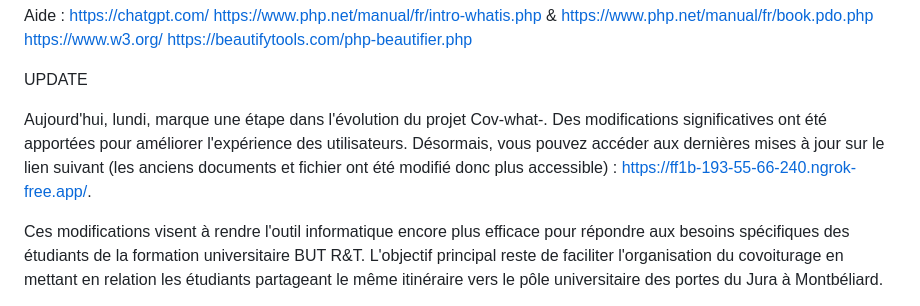
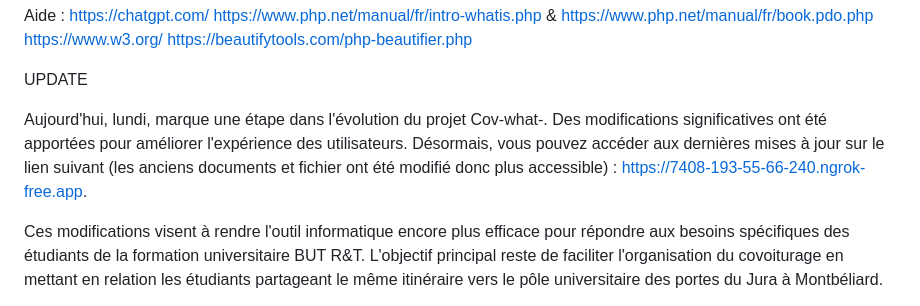
Before and after one commit to BOUILLOON/Cov-what-, a Markdown page: README.md, the part around the change. GitHub-like rendering.

```diff
--- a/README.md
+++ b/README.md
@@ -29,7 +29,7 @@ Liens :
 
 UPDATE
 
-Aujourd'hui, lundi, marque une étape dans l'évolution du projet Cov-what-. Des modifications significatives ont été apportées pour améliorer l'expérience des utilisateurs. Désormais, vous pouvez accéder aux dernières mises à jour sur le lien suivant (les anciens documents et fichier ont été modifié donc plus accessible) : https://ff1b-193-55-66-240.ngrok-free.app/.
+Aujourd'hui, lundi, marque une étape dans l'évolution du projet Cov-what-. Des modifications significatives ont été apportées pour améliorer l'expérience des utilisateurs. Désormais, vous pouvez accéder aux dernières mises à jour sur le lien suivant (les anciens documents et fichier ont été modifié donc plus accessible) : https://7408-193-55-66-240.ngrok-free.app.
 
 Ces modifications visent à rendre l'outil informatique encore plus efficace pour répondre aux besoins spécifiques des étudiants de la formation universitaire BUT R&T. L'objectif principal reste de faciliter l'organisation du covoiturage en mettant en relation les étudiants partageant le même itinéraire vers le pôle universitaire des portes du Jura à Montbéliard.
 
```
